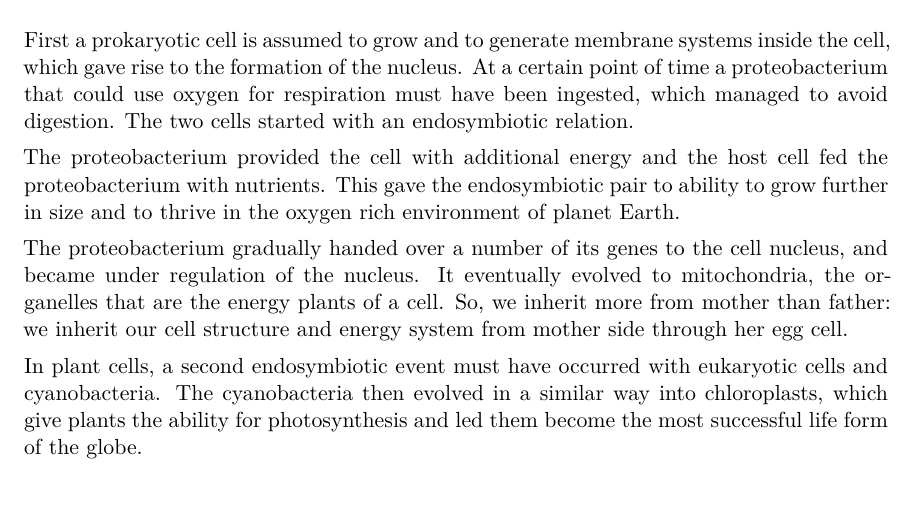
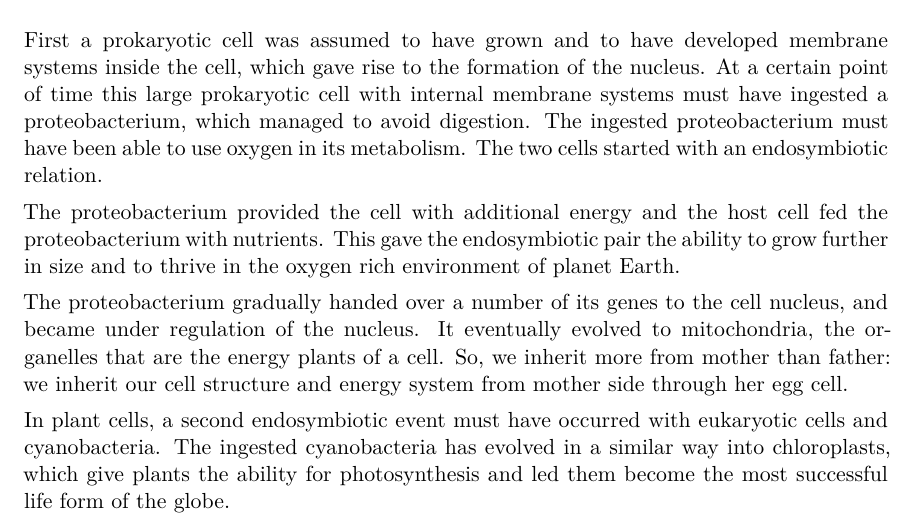
Before and after one commit to danzadellavita/biologicalAspectsBiodanza, a LaTeX thesis (Biological-Aspects-of-Biodanza.tex): part of page 45 of 63, cut so that both start at the same text, the shorter picture padded with empty space. Compiled offline with XeLaTeX.

Commit message:
updates  chapter ontogenesis 13/10

```diff
--- a/Biological-Aspects-of-Biodanza.tex
+++ b/Biological-Aspects-of-Biodanza.tex
@@ -1329,13 +1329,13 @@ The process of endosymbiosis that led to eukaryotic cells is displayed in Figure
 \caption{Genesis of eukaryotic cells (Source: wikipedia)}\label{fig:endosymbiosis}
 \end{figure}
 
-First a prokaryotic cell is assumed to grow and to generate membrane systems inside the cell, which gave rise to the formation of the nucleus. At a certain point of time a proteobacterium that could use oxygen for respiration must have been ingested, which managed to avoid digestion. The two cells started with an endosymbiotic relation.
-
-The proteobacterium provided the cell with additional energy and the host cell fed the proteobacterium with nutrients. This gave the endosymbiotic pair to ability to grow further in size and to thrive in the oxygen rich environment of planet Earth.
+First a prokaryotic cell was assumed to have grown and to have developed membrane systems inside the cell, which gave rise to the formation of the nucleus. At a certain point of time this large prokaryotic cell with internal membrane systems must have ingested a proteobacterium, which managed to avoid digestion. The ingested proteobacterium must have been able to use oxygen in its metabolism. The two cells started with an endosymbiotic relation.
+
+The proteobacterium provided the cell with additional energy and the host cell fed the proteobacterium with nutrients. This gave the endosymbiotic pair the ability to grow further in size and to thrive in the oxygen rich environment of planet Earth.
 
 The proteobacterium gradually handed over a number of its genes to the cell nucleus, and became under regulation of the nucleus. It eventually evolved to mitochondria, the organelles that are the energy plants of a cell. So, we inherit more from mother than father: we inherit our cell structure and energy system from mother side through her egg cell.
 
-In plant cells, a second endosymbiotic event must have occurred with eukaryotic cells and cyanobacteria. The cyanobacteria then evolved in a similar way into chloroplasts, which give plants the ability for photosynthesis and led them become the most successful life form of the globe.
+In plant cells, a second endosymbiotic event must have occurred with eukaryotic cells and cyanobacteria. The ingested cyanobacteria has evolved in a similar way into chloroplasts, which give plants the ability for photosynthesis and led them become the most successful life form of the globe.
 
 Other key differences between Prokaryota and Eukaryota are in terms of their reproduction.
 For Prokaryota that only takes place by cell division. A mutation in the DNA is thus fixed in all daughter cells. While nearly all Eukaryota have a phase of sexual reproduction. They are diploid organisms, i.e.~they have two copies of each gene, one from fathers' and mothers' side. This enables successive mutations to be made in one copy because another functional copy of the gene is available. Moreover during sexual reproduction recombination of chromosomes occurs, i.e.~reshuffling of paternal and maternal genes, which leads to much more variation.
```
Also changed, not shown: Biological-Aspects-of-Biodanza.tex (2 more changed lines), 2 other files.
